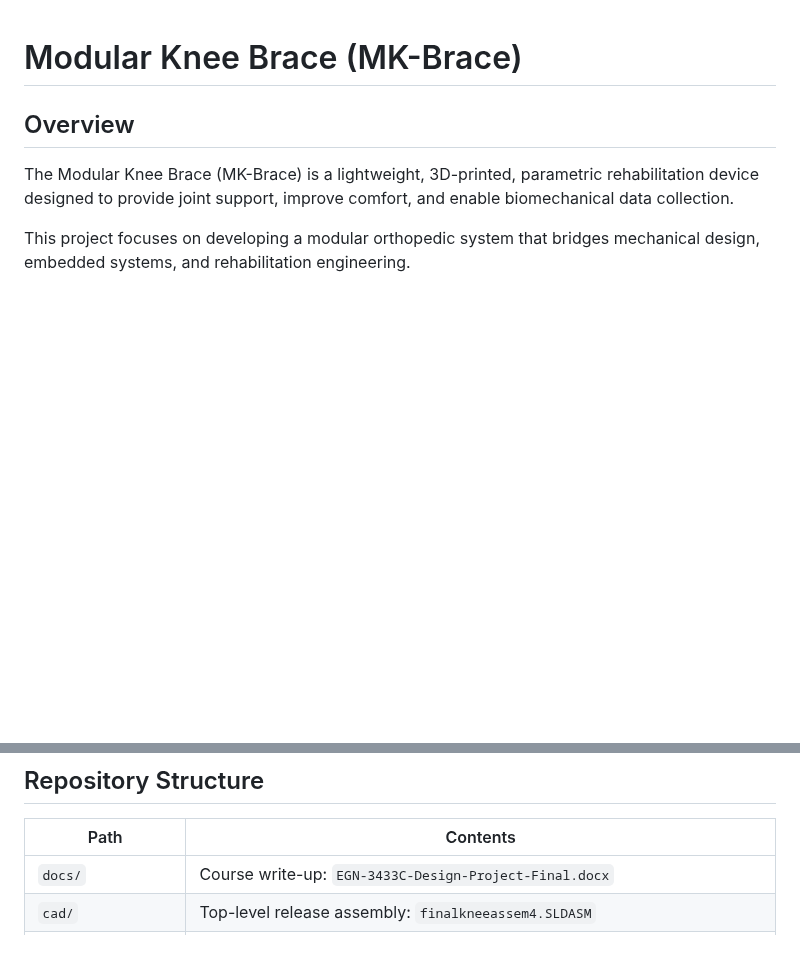
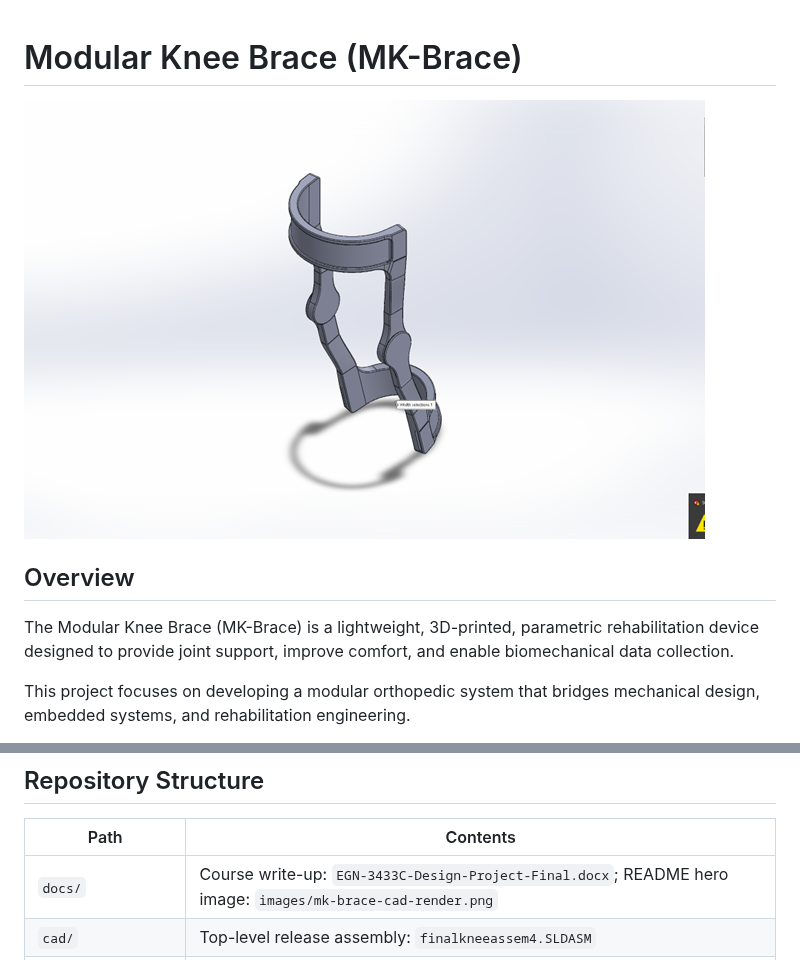
Before and after one commit to jonnyterrero/Modular-Knee-Brace, a Markdown page: README.md, 2 parts joined by grey strips. Drawn GitHub-style; pictures changed too: docs/images/mk-brace-cad-render.png (added); blank space fills up the shorter version.

Commit message:
Add CAD render image to README

```diff
--- a/README.md
+++ b/README.md
@@ -1,4 +1,6 @@
 # Modular Knee Brace (MK-Brace)
+
+![CAD render of the modular knee brace frame (isometric view)](docs/images/mk-brace-cad-render.png)
 
 ## Overview
 The Modular Knee Brace (MK-Brace) is a lightweight, 3D-printed, parametric rehabilitation device designed to provide joint support, improve comfort, and enable biomechanical data collection.
@@ -111,7 +113,7 @@ The MK-Brace is designed for:
 
 | Path | Contents |
 | --- | --- |
-| `docs/` | Course write-up: `EGN-3433C-Design-Project-Final.docx` |
+| `docs/` | Course write-up: `EGN-3433C-Design-Project-Final.docx`; README hero image: `images/mk-brace-cad-render.png` |
 | `cad/` | Top-level release assembly: `finalkneeassem4.SLDASM` |
 | `modular-knee-brace-package/` | Complete design hand-off: instruction PDF, SolidWorks assemblies and parts, STL print files, and simulation artifacts (`files/`, including `.CWR` and related solver files) |
 | `resources/` | Pointers to external learning repos, [GrabCAD](https://grabcad.com/), and [SolidWorks Python tooling](https://github.com/Glutenberg/swtoolkit) (see `resources/README.md`) |
```
